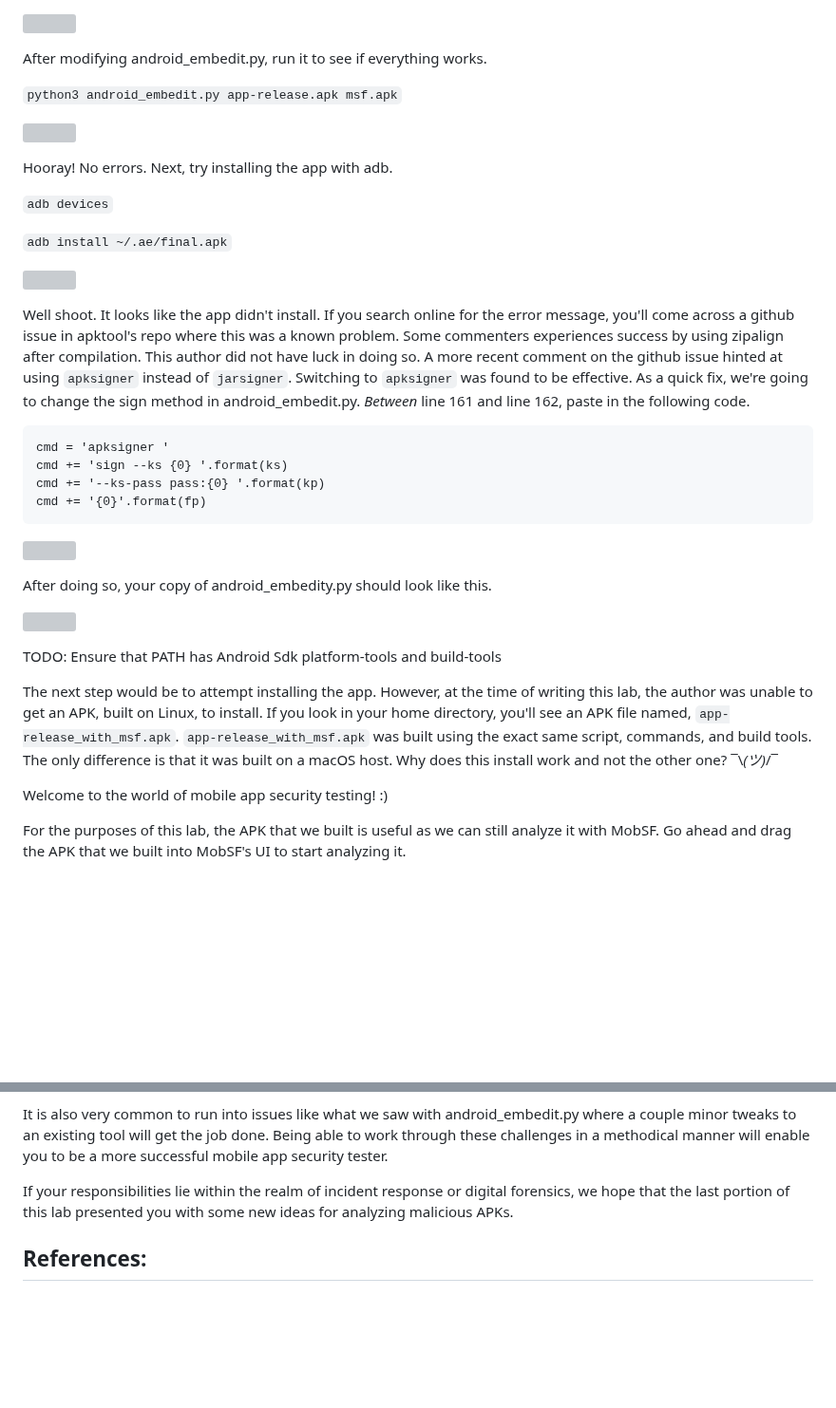
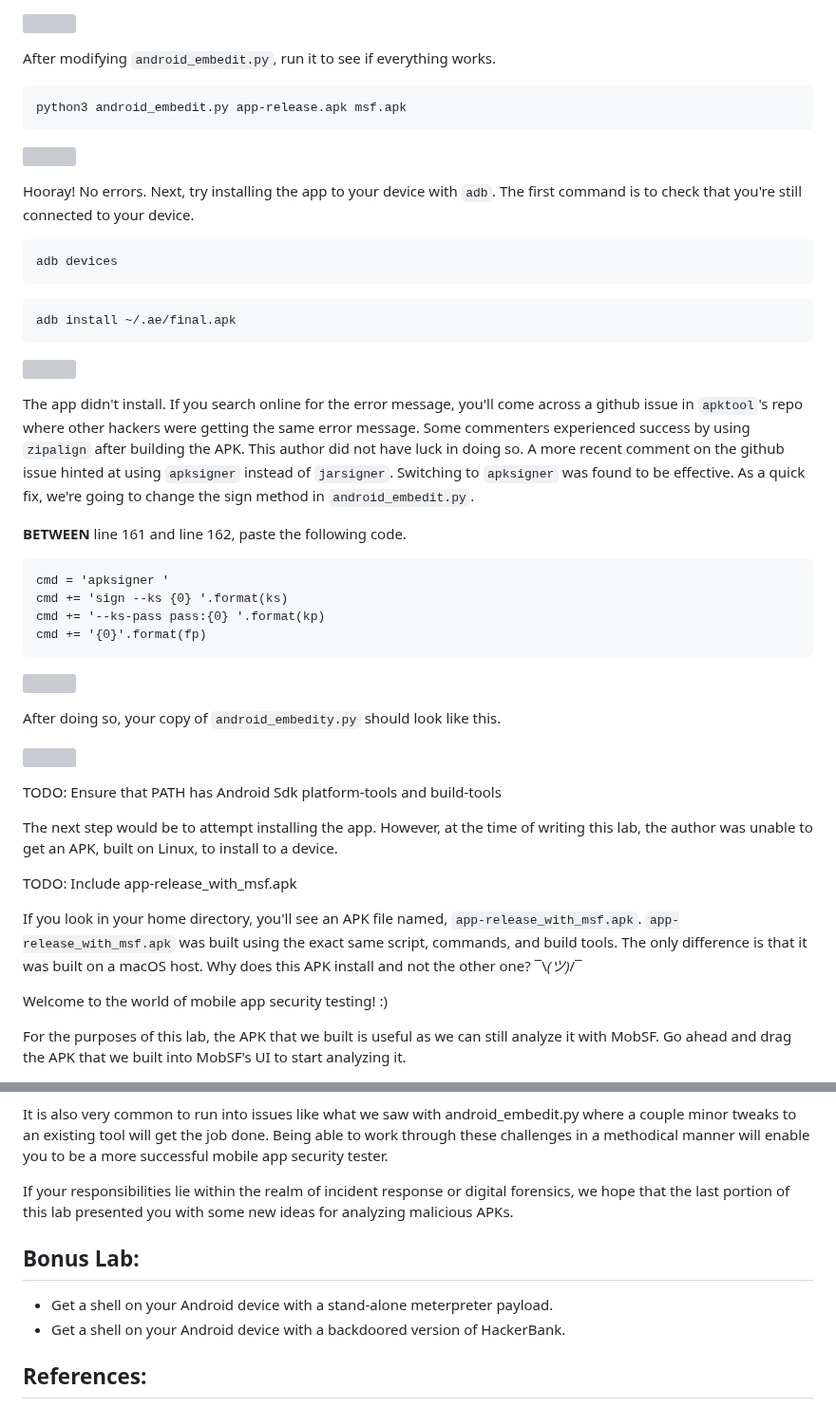
Before and after one commit to deruke/AndroidLabs, a Markdown page: Labs/LAB_X_APK_Makeover_Android_Edition/instructions.md, 2 parts joined by grey strips. Shown at 95% size. Rendered like a GitHub page; blank space fills up the shorter version; grey boxes are pictures that could not be loaded.

````diff
--- a/Labs/LAB_X_APK_Makeover_Android_Edition/instructions.md
+++ b/Labs/LAB_X_APK_Makeover_Android_Edition/instructions.md
@@ -123,21 +165,28 @@ That looks like it worked so let's see what happens if we modify android_embedit
 
 ![](2023-02-09-14-03-56.png)
 
-After modifying android_embedit.py, run it to see if everything works.
+After modifying `android_embedit.py`, run it to see if everything works.
 
-`python3 android_embedit.py app-release.apk msf.apk`
+```
+python3 android_embedit.py app-release.apk msf.apk
+```
 
 ![](2023-02-09-14-07-07.png)
 
-Hooray! No errors. Next, try installing the app with adb.
+Hooray! No errors. Next, try installing the app to your device with `adb`. The first command is to check that you're still connected to your device.
 
-`adb devices`
-
-`adb install ~/.ae/final.apk`
+```
+adb devices
+```
+```
+adb install ~/.ae/final.apk
+```
 
 ![](2023-02-09-16-16-58.png)
 
-Well shoot. It looks like the app didn't install. If you search online for the error message, you'll come across a github issue in apktool's repo where this was a known problem. Some commenters experiences success by using zipalign after compilation. This author did not have luck in doing so. A more recent comment on the github issue hinted at using `apksigner` instead of `jarsigner`. Switching to `apksigner` was found to be effective. As a quick fix, we're going to change the sign method in android_embedit.py. *Between* line 161 and line 162, paste in the following code.
+The app didn't install. If you search online for the error message, you'll come across a github issue in `apktool`'s repo where other hackers were getting the same error message. Some commenters experienced success by using `zipalign` after building the APK. This author did not have luck in doing so. A more recent comment on the github issue hinted at using `apksigner` instead of `jarsigner`. Switching to `apksigner` was found to be effective. As a quick fix, we're going to change the sign method in `android_embedit.py`.
+
+**BETWEEN** line 161 and line 162, paste the following code.
 
 ```
 cmd = 'apksigner '
@@ -147,13 +196,17 @@ cmd += '{0}'.format(fp)
 ```
 ![](2023-02-10-12-14-32.png)
 
-After doing so, your copy of android_embedity.py should look like this.
+After doing so, your copy of `android_embedity.py` should look like this.
 
 ![](2023-02-10-12-16-20.png)
 
 TODO: Ensure that PATH has Android Sdk platform-tools and build-tools
 
-The next step would be to attempt installing the app. However, at the time of writing this lab, the author was unable to get an APK, built on Linux, to install. If you look in your home directory, you'll see an APK file named, `app-release_with_msf.apk`. `app-release_with_msf.apk` was built using the exact same script, commands, and build tools. The only difference is that it was built on a macOS host. Why does this install work and not the other one? ¯\\_(ツ)_/¯
+The next step would be to attempt installing the app. However, at the time of writing this lab, the author was unable to get an APK, built on Linux, to install to a device.
+
+TODO: Include app-release_with_msf.apk
+
+If you look in your home directory, you'll see an APK file named, `app-release_with_msf.apk`. `app-release_with_msf.apk` was built using the exact same script, commands, and build tools. The only difference is that it was built on a macOS host. Why does this APK install and not the other one? ¯\\_(ツ)_/¯
 
 Welcome to the world of mobile app security testing! :)
 
@@ -191,6 +244,11 @@ It is also very common to run into issues like what we saw with android_embedit.
 
 If your responsibilities lie within the realm of incident response or digital forensics, we hope that the last portion of this lab presented you with some new ideas for analyzing malicious APKs.
 
+## Bonus Lab:
+
+- Get a shell on your Android device with a stand-alone meterpreter payload.
+- Get a shell on your Android device with a backdoored version of HackerBank.
+
 ## References:
 
 - https://github.com/yoda66/AndroidEmbedIT
````
Also changed, not shown: other parts of Labs/LAB_X_APK_Makeover_Android_Edition/instructions.md (+69 -27 lines).
